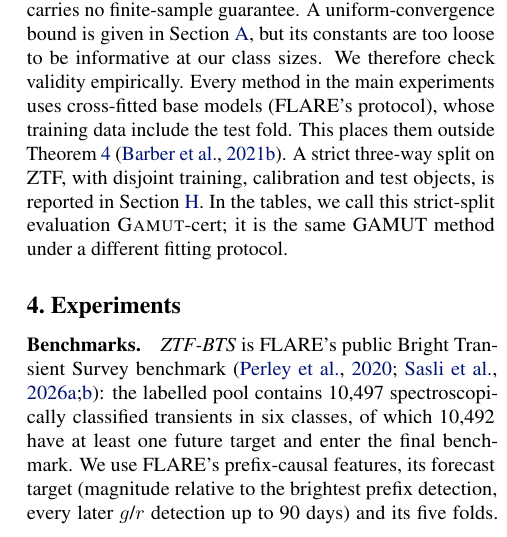
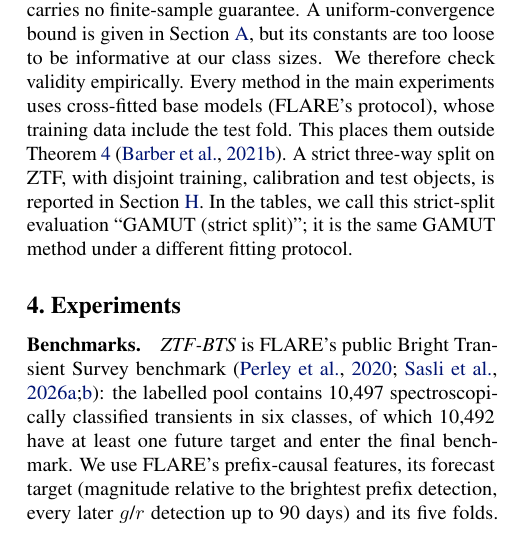
Before and after one commit to appleweiping/GAMUT, a LaTeX paper (paper/main_advisor.tex, which reads paper/sections/method.tex): part of one column of page 5 of 64, cut so that both start at the same text. Compiled offline with pdfLaTeX.

Commit message:
Use one method name in method section

```diff
--- a/paper/sections/method.tex
+++ b/paper/sections/method.tex
@@ -135,4 +135,4 @@ A uniform-convergence bound is given in \cref{app:proofs}, but its constants are
 We therefore check validity empirically.
 Every method in the main experiments uses cross-fitted base models (FLARE's protocol), whose training data include the test fold.
 This places them outside \cref{thm:valid} \citep{barber2021predictive}.
-A strict three-way split on ZTF, with disjoint training, calibration and test objects, is reported in \cref{app:cert}. In the tables, we call this strict-split evaluation \gamut-cert{}; it is the same GAMUT method under a different fitting protocol.
+A strict three-way split on ZTF, with disjoint training, calibration and test objects, is reported in \cref{app:cert}. In the tables, we call this strict-split evaluation ``GAMUT (strict split)''; it is the same GAMUT method under a different fitting protocol.
```
